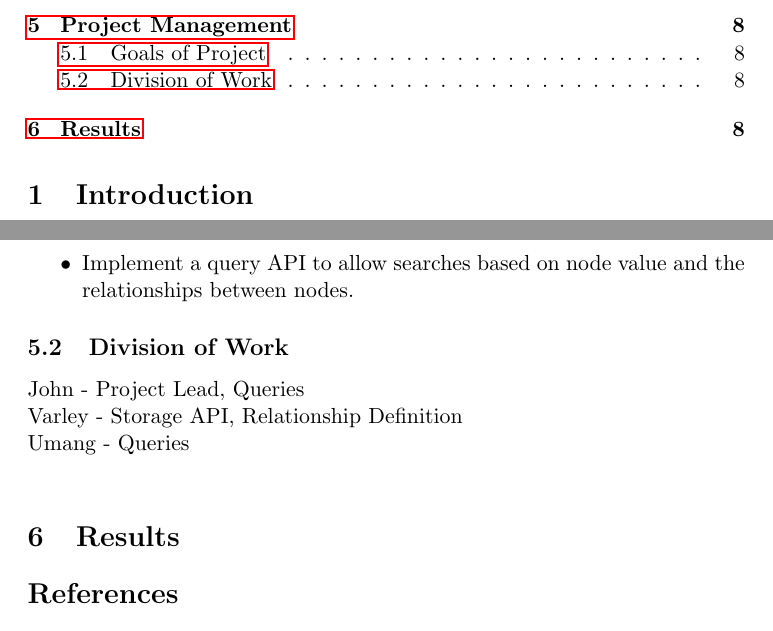
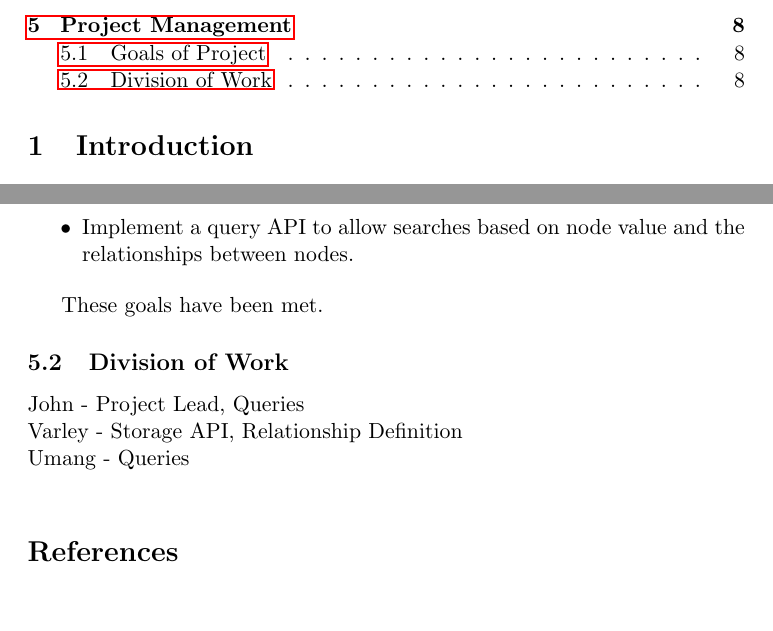
Before and after one commit to johngunderman/spiderman, a LaTeX document (reports/final/Banugaria_Gunderman_Varley_EECS433_Project_Report.tex): two parts of pages 1 and 8 of 9, joined at a grey line, cut so that both start at the same text, the shorter picture padded with empty space. Compiled offline with pdfLaTeX.

Commit message:
Minor edit, need to pull

```diff
--- a/reports/final/Banugaria_Gunderman_Varley_EECS433_Project_Report.tex
+++ b/reports/final/Banugaria_Gunderman_Varley_EECS433_Project_Report.tex
@@ -102,14 +102,14 @@ We aimed to complete the following:
 \item Implement a query API to allow searches based on node value and the relationships between nodes.
 \end{itemize}
 
+These goals have been met.
+
 \subsection{Division of Work}
 
 John - Project Lead, Queries \\
 Varley - Storage API, Relationship Definition\\
 Umang -  Queries \\
 
-\section{Results}
-
 
 \bibliographystyle{IEEEtran}
 \bibliography{bib}
```
